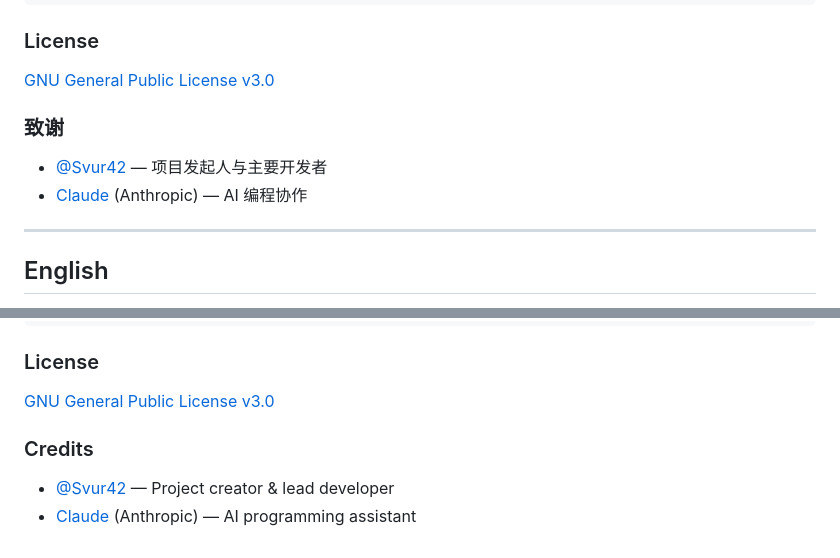
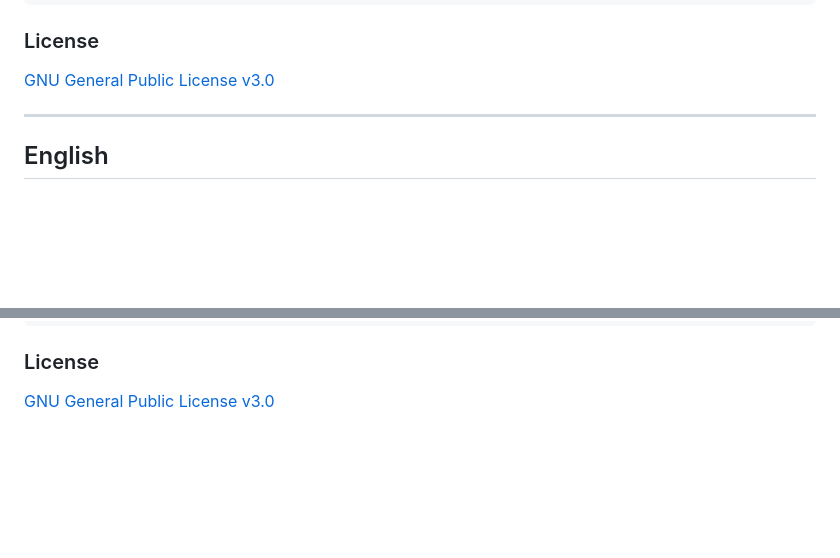
Before and after one commit to Svur42/audio2text, a Markdown page: README.md, 2 parts joined by grey strips. GitHub-like rendering; blank space fills up the shorter version.

Commit message:
docs: remove credits section

```diff
--- a/README.md
+++ b/README.md
@@ -121,11 +121,6 @@ npm run build    # 打包 Windows portable exe
 
 [GNU General Public License v3.0](LICENSE)
 
-### 致谢
-
-- [@Svur42](https://github.com/Svur42) — 项目发起人与主要开发者
-- [Claude](https://anthropic.com) (Anthropic) — AI 编程协作
-
 ---
 
 <a id="english"></a>
@@ -244,8 +239,3 @@ npm run build    # Build Windows portable exe
 ### License
 
 [GNU General Public License v3.0](LICENSE)
-
-### Credits
-
-- [@Svur42](https://github.com/Svur42) — Project creator & lead developer
-- [Claude](https://anthropic.com) (Anthropic) — AI programming assistant
```
